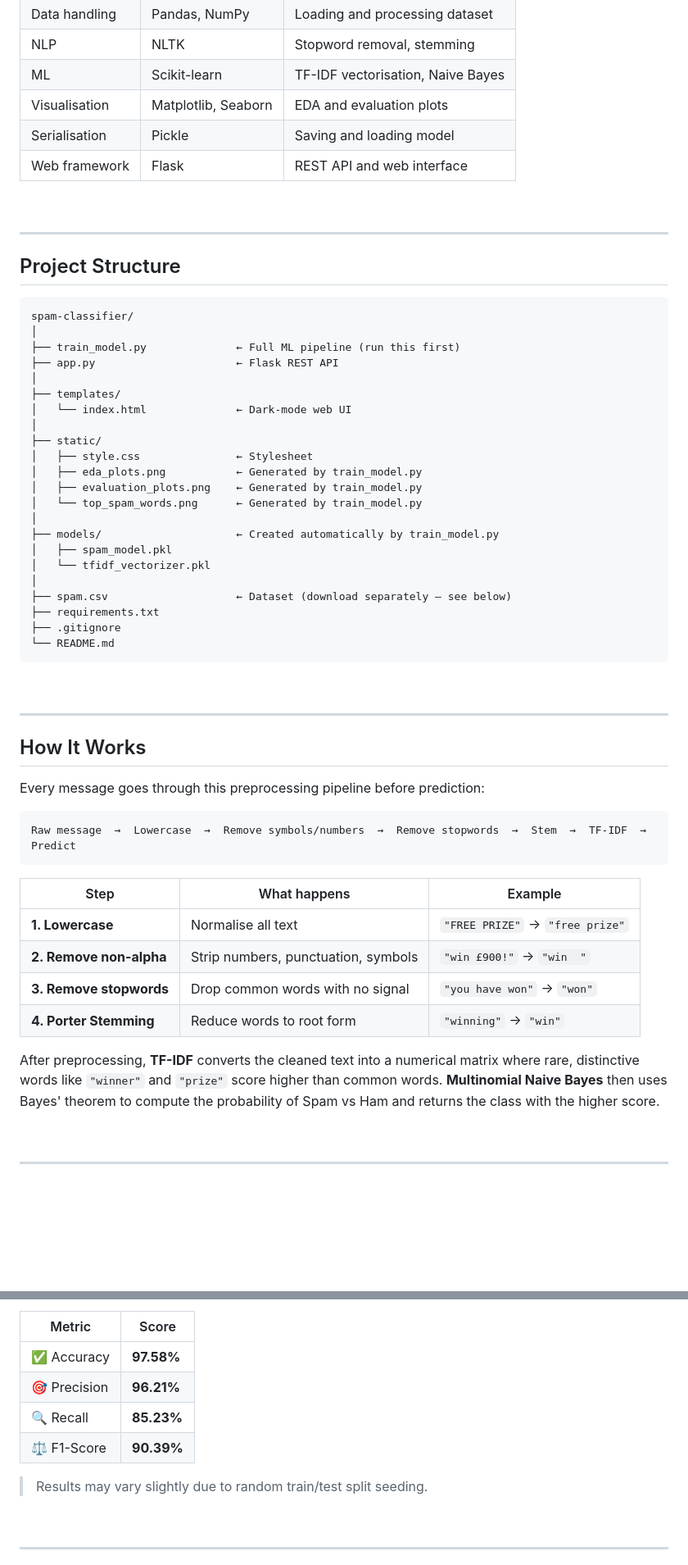
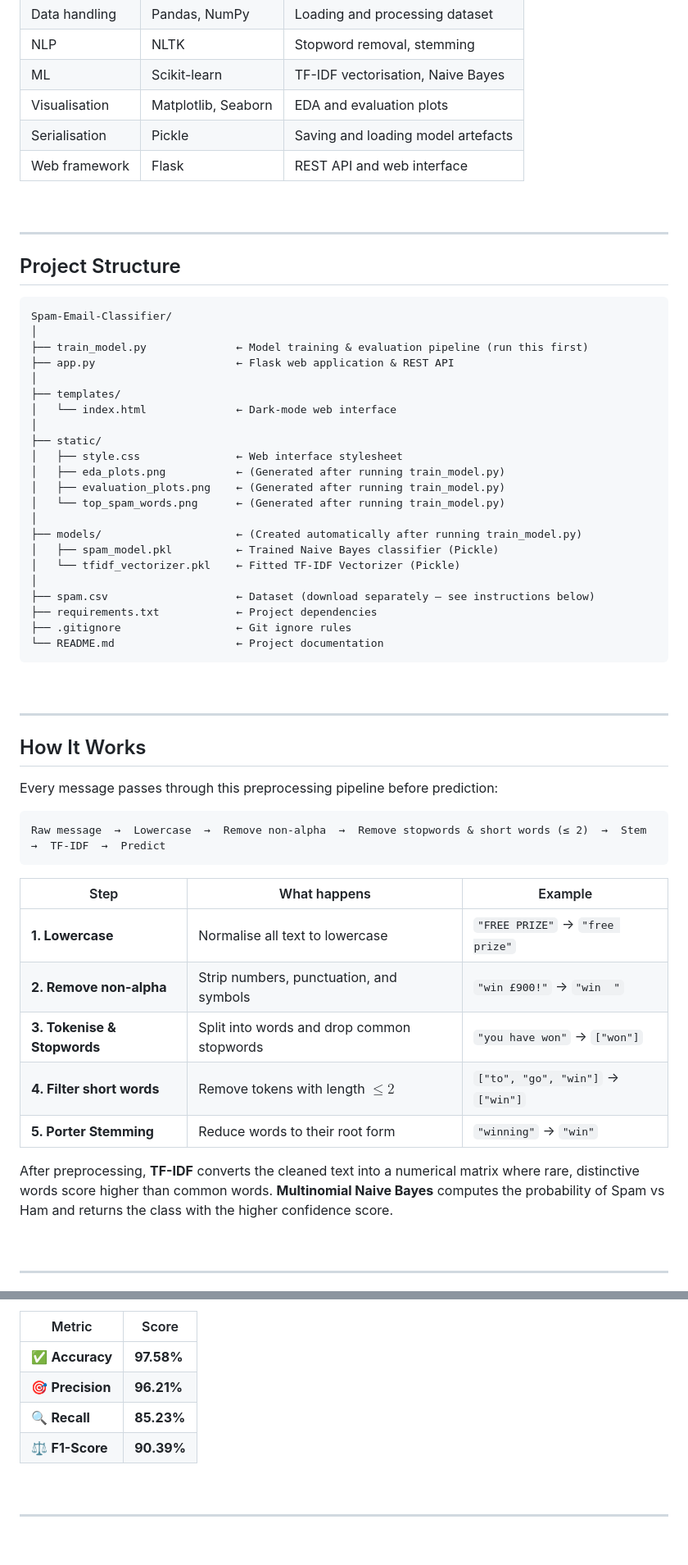
Before and after one commit to chathurya03-tech/Spam-Email-Classifier, a Markdown page: README.md, 2 parts joined by grey strips. Shown at 82% size. Drawn GitHub-style; blank space fills up the shorter version.

Commit message:
Update README.md to match present repository structure and details

````diff
--- a/README.md
+++ b/README.md
@@ -45,7 +45,7 @@ This project builds a complete **Spam Detection pipeline** from scratch:
 | NLP | NLTK | Stopword removal, stemming |
 | ML | Scikit-learn | TF-IDF vectorisation, Naive Bayes |
 | Visualisation | Matplotlib, Seaborn | EDA and evaluation plots |
-| Serialisation | Pickle | Saving and loading model |
+| Serialisation | Pickle | Saving and loading model artefacts |
 | Web framework | Flask | REST API and web interface |
 
 <br>
@@ -55,28 +55,28 @@ This project builds a complete **Spam Detection pipeline** from scratch:
 ## Project Structure
 
 ```
-spam-classifier/
+Spam-Email-Classifier/
 │
-├── train_model.py              ← Full ML pipeline (run this first)
-├── app.py                      ← Flask REST API
+├── train_model.py              ← Model training & evaluation pipeline (run this first)
+├── app.py                      ← Flask web application & REST API
 │
 ├── templates/
-│   └── index.html              ← Dark-mode web UI
+│   └── index.html              ← Dark-mode web interface
 │
 ├── static/
-│   ├── style.css               ← Stylesheet
-│   ├── eda_plots.png           ← Generated by train_model.py
-│   ├── evaluation_plots.png    ← Generated by train_model.py
-│   └── top_spam_words.png      ← Generated by train_model.py
+│   ├── style.css               ← Web interface stylesheet
+│   ├── eda_plots.png           ← (Generated after running train_model.py)
+│   ├── evaluation_plots.png    ← (Generated after running train_model.py)
+│   └── top_spam_words.png      ← (Generated after running train_model.py)
 │
-├── models/                     ← Created automatically by train_model.py
-│   ├── spam_model.pkl
-│   └── tfidf_vectorizer.pkl
+├── models/                     ← (Created automatically after running train_model.py)
+│   ├── spam_model.pkl          ← Trained Naive Bayes classifier (Pickle)
+│   └── tfidf_vectorizer.pkl    ← Fitted TF-IDF Vectorizer (Pickle)
 │
-├── spam.csv                    ← Dataset (download separately — see below)
-├── requirements.txt
-├── .gitignore
-└── README.md
+├── spam.csv                    ← Dataset (download separately — see instructions below)
+├── requirements.txt            ← Project dependencies
+├── .gitignore                  ← Git ignore rules
+└── README.md                   ← Project documentation
 ```
 
 <br>
@@ -85,20 +85,21 @@ spam-classifier/
 
 ## How It Works
 
-Every message goes through this preprocessing pipeline before prediction:
+Every message passes through this preprocessing pipeline before prediction:
 
 ```
-Raw message  →  Lowercase  →  Remove symbols/numbers  →  Remove stopwords  →  Stem  →  TF-IDF  →  Predict
+Raw message  →  Lowercase  →  Remove non-alpha  →  Remove stopwords & short words (≤ 2)  →  Stem  →  TF-IDF  →  Predict
 ```
 
 | Step | What happens | Example |
 |---|---|---|
-| **1. Lowercase** | Normalise all text | `"FREE PRIZE"` → `"free prize"` |
-| **2. Remove non-alpha** | Strip numbers, punctuation, symbols | `"win £900!"` → `"win  "` |
-| **3. Remove stopwords** | Drop common words with no signal | `"you have won"` → `"won"` |
-| **4. Porter Stemming** | Reduce words to root form | `"winning"` → `"win"` |
+| **1. Lowercase** | Normalise all text to lowercase | `"FREE PRIZE"` → `"free prize"` |
+| **2. Remove non-alpha** | Strip numbers, punctuation, and symbols | `"win £900!"` → `"win  "` |
+| **3. Tokenise & Stopwords** | Split into words and drop common stopwords | `"you have won"` → `["won"]` |
+| **4. Filter short words** | Remove tokens with length $\le 2$ | `["to", "go", "win"]` → `["win"]` |
+| **5. Porter Stemming** | Reduce words to their root form | `"winning"` → `"win"` |
 
-After preprocessing, **TF-IDF** converts the cleaned text into a numerical matrix where rare, distinctive words like `"winner"` and `"prize"` score higher than common words. **Multinomial Naive Bayes** then uses Bayes' theorem to compute the probability of Spam vs Ham and returns the class with the higher score.
+After preprocessing, **TF-IDF** converts the cleaned text into a numerical matrix where rare, distinctive words score higher than common words. **Multinomial Naive Bayes** computes the probability of Spam vs Ham and returns the class with the higher confidence score.
 
 <br>
 
@@ -190,12 +196,10 @@ Evaluated on a held-out test set (20% of data, stratified split):
 
 | Metric | Score |
 |---|---|
-| ✅ Accuracy | **97.58%** |
-| 🎯 Precision | **96.21%** |
-| 🔍 Recall | **85.23%** |
-| ⚖️ F1-Score | **90.39%** |
-
-> Results may vary slightly due to random train/test split seeding.
+| ✅ **Accuracy** | **97.58%** |
+| 🎯 **Precision** | **96.21%** |
+| 🔍 **Recall** | **85.23%** |
+| ⚖️ **F1-Score** | **90.39%** |
 
 <br>
 
````
Also changed, not shown: other parts of README.md (+36 -33 lines).
